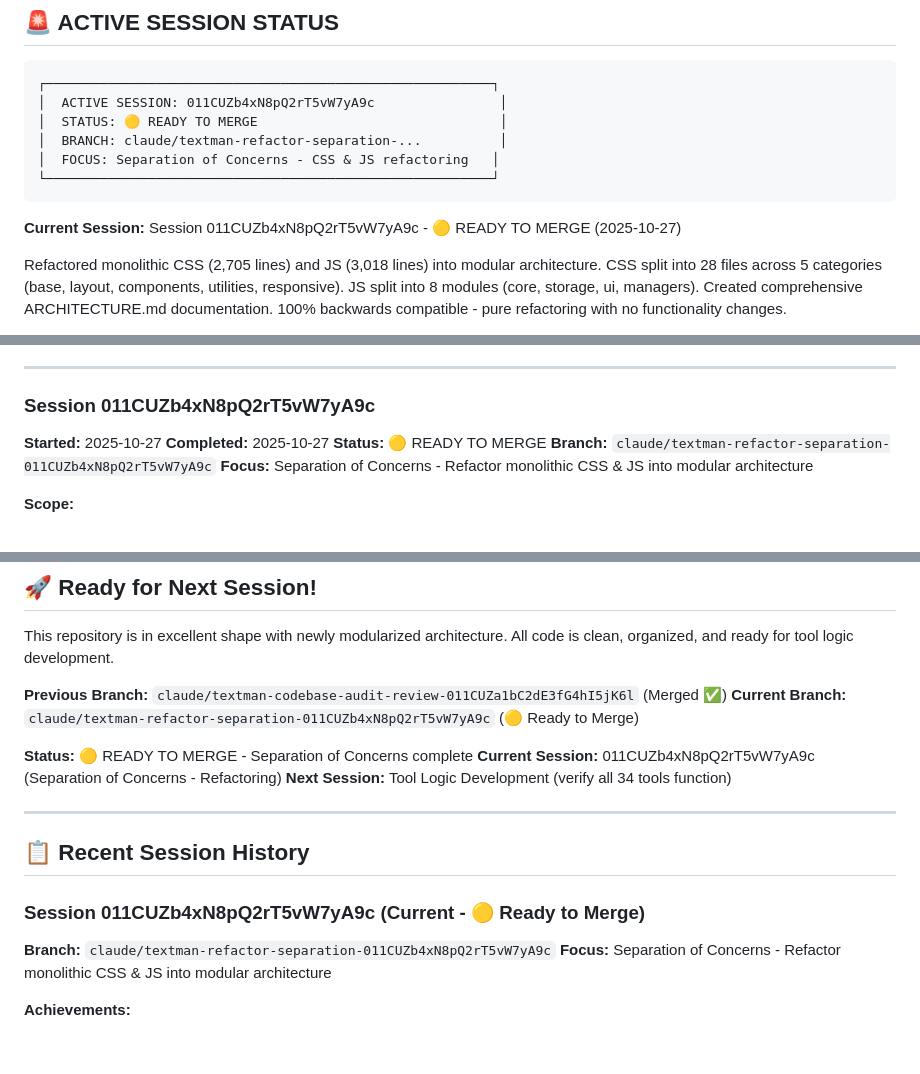
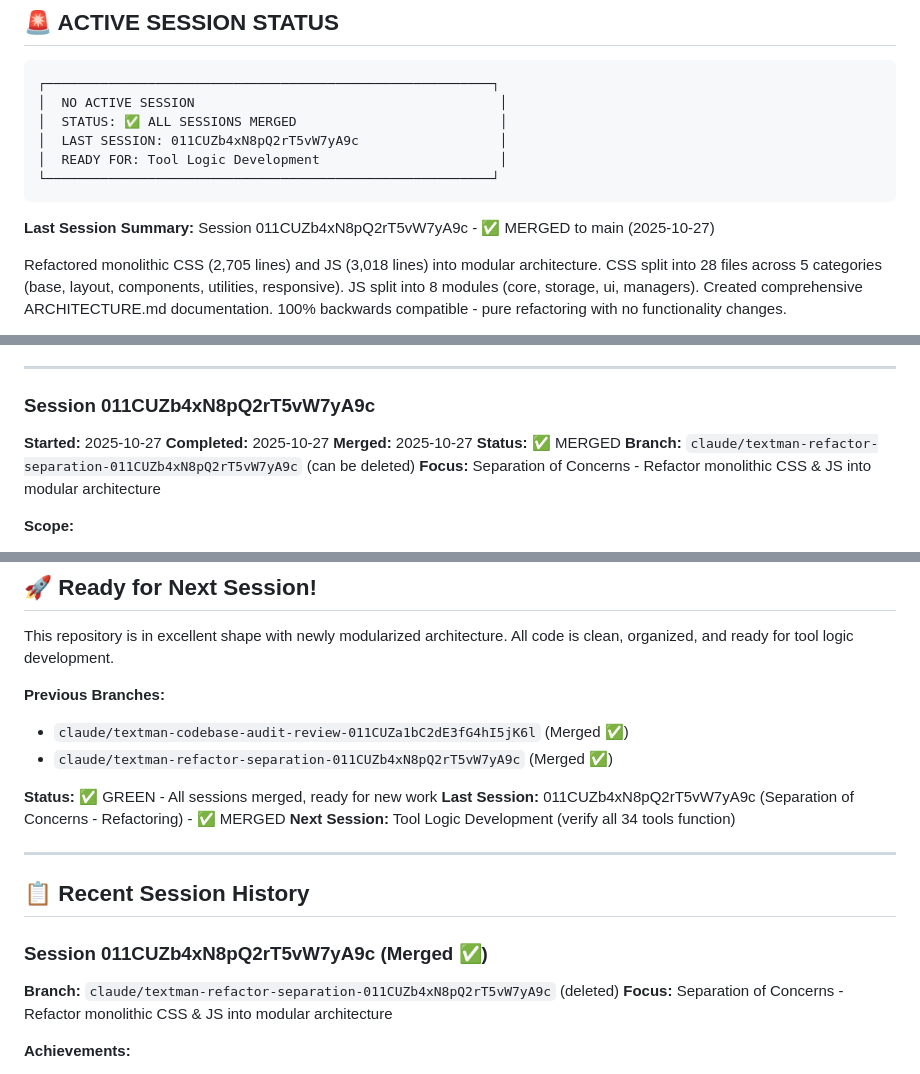
Before and after one commit to dnoice/textMan, a Markdown page: docs/CONTINUATION.md, 3 parts joined by grey strips. Drawn GitHub-style; blank space fills up the shorter version.

Commit message:
docs: mark session 011CUZb4xN8pQ2rT5vW7yA9c as MERGED
Updated CONTINUATION.md to reflect successful merge of Separation of Concerns refactoring:

Changes:
- ACTIVE SESSION STATUS: Changed to "NO ACTIVE SESSION" with status ✅ ALL SESSIONS MERGED
- SESSION REGISTRY: Updated session 011CUZb4xN8pQ2rT5vW7yA9c status from 🟡 READY TO MERGE to ✅ MERGED
- Added merge date: 2025-10-27
- Recent Session History: Updated to show session as "Merged ✅"
- Ready for Next Session: Updated status to ✅ GREEN - ready for Tool Logic Development

Session 011CUZb4xN8pQ2rT5vW7yA9c successfully merged to main:
- 40 files changed: 36 new, 4 modified
- CSS: 2,705 lines → 28 modular files
- JS: 3,018 lines → 8 modules
- 100% backwards compatible architecture refactoring

Branch can now be safely deleted. Next session: Tool Logic Development.

🤖 Generated with [Claude Code](https://claude.com/claude-code)

Co-Authored-By: Claude <noreply@anthropic.com>

````diff
--- a/docs/CONTINUATION.md
+++ b/docs/CONTINUATION.md
@@ -49,14 +49,14 @@ TOTAL: 5.2M
 
 ```
 ┌─────────────────────────────────────────────────────────┐
-│  ACTIVE SESSION: 011CUZb4xN8pQ2rT5vW7yA9c                │
-│  STATUS: 🟡 READY TO MERGE                               │
-│  BRANCH: claude/textman-refactor-separation-...          │
-│  FOCUS: Separation of Concerns - CSS & JS refactoring   │
+│  NO ACTIVE SESSION                                       │
+│  STATUS: ✅ ALL SESSIONS MERGED                          │
+│  LAST SESSION: 011CUZb4xN8pQ2rT5vW7yA9c                  │
+│  READY FOR: Tool Logic Development                       │
 └─────────────────────────────────────────────────────────┘
 ```
 
-**Current Session:** Session 011CUZb4xN8pQ2rT5vW7yA9c - 🟡 READY TO MERGE (2025-10-27)
+**Last Session Summary:** Session 011CUZb4xN8pQ2rT5vW7yA9c - ✅ MERGED to main (2025-10-27)
 
 Refactored monolithic CSS (2,705 lines) and JS (3,018 lines) into modular architecture. CSS split into 28 files across 5 categories (base, layout, components, utilities, responsive). JS split into 8 modules (core, storage, ui, managers). Created comprehensive ARCHITECTURE.md documentation. 100% backwards compatible - pure refactoring with no functionality changes.
 
@@ -342,8 +342,9 @@ git branch --merged main
 ### Session 011CUZb4xN8pQ2rT5vW7yA9c
 **Started:** 2025-10-27
 **Completed:** 2025-10-27
-**Status:** 🟡 READY TO MERGE
-**Branch:** `claude/textman-refactor-separation-011CUZb4xN8pQ2rT5vW7yA9c`
+**Merged:** 2025-10-27
+**Status:** ✅ MERGED
+**Branch:** `claude/textman-refactor-separation-011CUZb4xN8pQ2rT5vW7yA9c` (can be deleted)
 **Focus:** Separation of Concerns - Refactor monolithic CSS & JS into modular architecture
 
 **Scope:**
@@ -2042,19 +2043,20 @@ Based on session 011CUX91zuZkfD4P3s8vvBtc:
 
 This repository is in excellent shape with newly modularized architecture. All code is clean, organized, and ready for tool logic development.
 
-**Previous Branch:** `claude/textman-codebase-audit-review-011CUZa1bC2dE3fG4hI5jK6l` (Merged ✅)
-**Current Branch:** `claude/textman-refactor-separation-011CUZb4xN8pQ2rT5vW7yA9c` (🟡 Ready to Merge)
-
-**Status:** 🟡 READY TO MERGE - Separation of Concerns complete
-**Current Session:** 011CUZb4xN8pQ2rT5vW7yA9c (Separation of Concerns - Refactoring)
+**Previous Branches:**
+- `claude/textman-codebase-audit-review-011CUZa1bC2dE3fG4hI5jK6l` (Merged ✅)
+- `claude/textman-refactor-separation-011CUZb4xN8pQ2rT5vW7yA9c` (Merged ✅)
+
+**Status:** ✅ GREEN - All sessions merged, ready for new work
+**Last Session:** 011CUZb4xN8pQ2rT5vW7yA9c (Separation of Concerns - Refactoring) - ✅ MERGED
 **Next Session:** Tool Logic Development (verify all 34 tools function)
 
 ---
 
 ## 📋 Recent Session History
 
-### Session 011CUZb4xN8pQ2rT5vW7yA9c (Current - 🟡 Ready to Merge)
-**Branch:** `claude/textman-refactor-separation-011CUZb4xN8pQ2rT5vW7yA9c`
+### Session 011CUZb4xN8pQ2rT5vW7yA9c (Merged ✅)
+**Branch:** `claude/textman-refactor-separation-011CUZb4xN8pQ2rT5vW7yA9c` (deleted)
 **Focus:** Separation of Concerns - Refactor monolithic CSS & JS into modular architecture
 
 **Achievements:**
````
